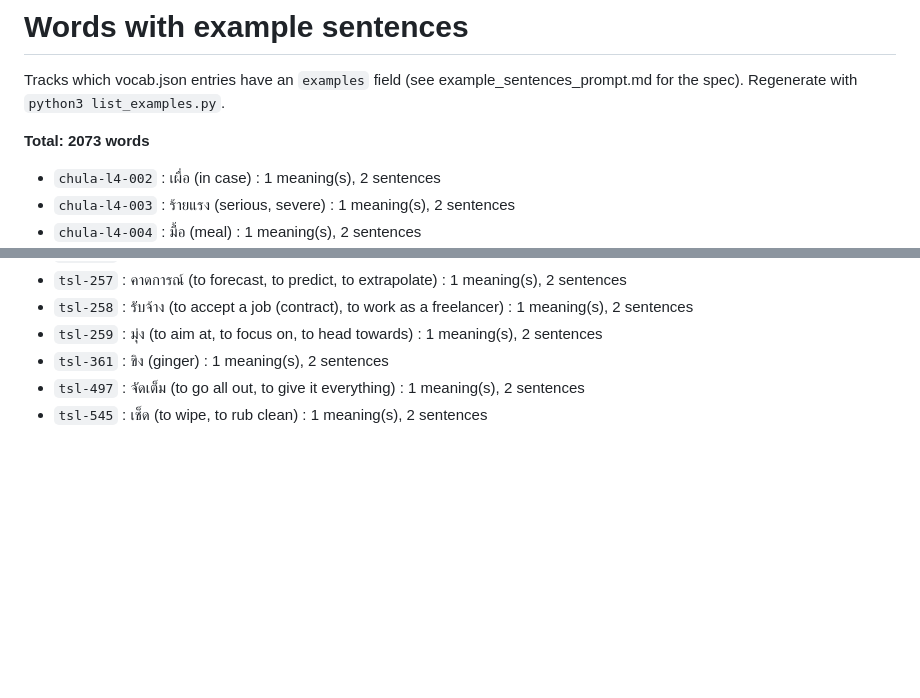
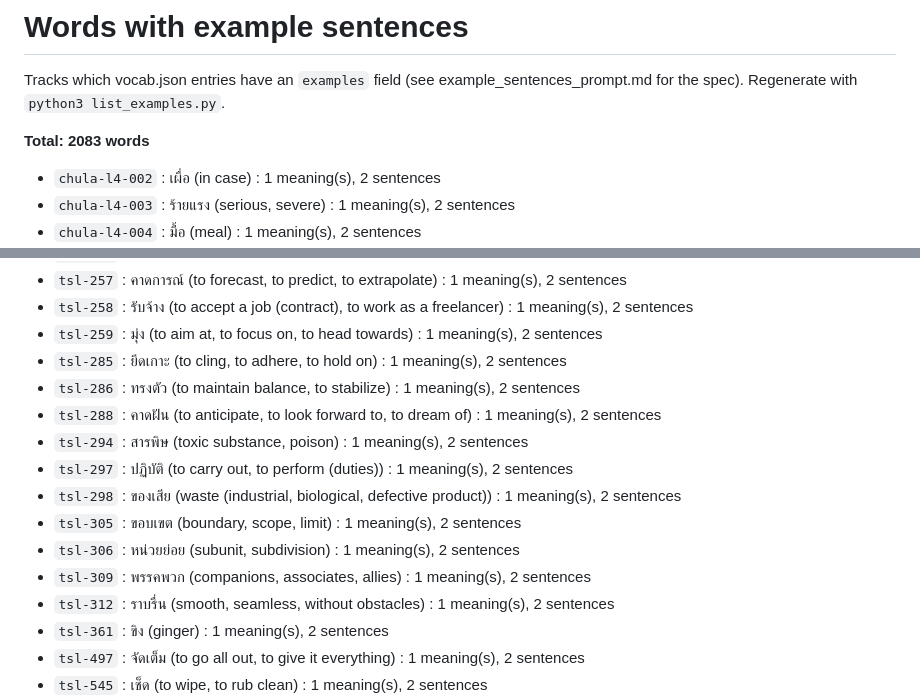
Before and after one commit to afourmy/thailand, a Markdown page: example_sentences_done.md, 2 parts joined by grey strips. GitHub-like rendering; blank space fills up the shorter version.

Commit message:
Add example sentences for 10 common/general words (tsl-285..312)

```diff
--- a/example_sentences_done.md
+++ b/example_sentences_done.md
@@ -2,7 +2,7 @@
 
 Tracks which vocab.json entries have an `examples` field (see example_sentences_prompt.md for the spec). Regenerate with `python3 list_examples.py`.
 
-**Total: 2073 words**
+**Total: 2083 words**
 
 - `chula-l4-002` : เผื่อ (in case) : 1 meaning(s), 2 sentences
 - `chula-l4-003` : ร้ายแรง (serious, severe) : 1 meaning(s), 2 sentences
@@ -1086,6 +1086,16 @@ Tracks which vocab.json entries have an `examples` field (see example_sentences_
 - `tsl-257` : คาดการณ์ (to forecast, to predict, to extrapolate) : 1 meaning(s), 2 sentences
 - `tsl-258` : รับจ้าง (to accept a job (contract), to work as a freelancer) : 1 meaning(s), 2 sentences
 - `tsl-259` : มุ่ง (to aim at, to focus on, to head towards) : 1 meaning(s), 2 sentences
+- `tsl-285` : ยึดเกาะ (to cling, to adhere, to hold on) : 1 meaning(s), 2 sentences
+- `tsl-286` : ทรงตัว (to maintain balance, to stabilize) : 1 meaning(s), 2 sentences
+- `tsl-288` : คาดฝัน (to anticipate, to look forward to, to dream of) : 1 meaning(s), 2 sentences
+- `tsl-294` : สารพิษ (toxic substance, poison) : 1 meaning(s), 2 sentences
+- `tsl-297` : ปฏิบัติ (to carry out, to perform (duties)) : 1 meaning(s), 2 sentences
+- `tsl-298` : ของเสีย (waste (industrial, biological, defective product)) : 1 meaning(s), 2 sentences
+- `tsl-305` : ขอบเขต (boundary, scope, limit) : 1 meaning(s), 2 sentences
+- `tsl-306` : หน่วยย่อย (subunit, subdivision) : 1 meaning(s), 2 sentences
+- `tsl-309` : พรรคพวก (companions, associates, allies) : 1 meaning(s), 2 sentences
+- `tsl-312` : ราบรื่น (smooth, seamless, without obstacles) : 1 meaning(s), 2 sentences
 - `tsl-361` : ขิง (ginger) : 1 meaning(s), 2 sentences
 - `tsl-497` : จัดเต็ม (to go all out, to give it everything) : 1 meaning(s), 2 sentences
 - `tsl-545` : เช็ด (to wipe, to rub clean) : 1 meaning(s), 2 sentences
```
